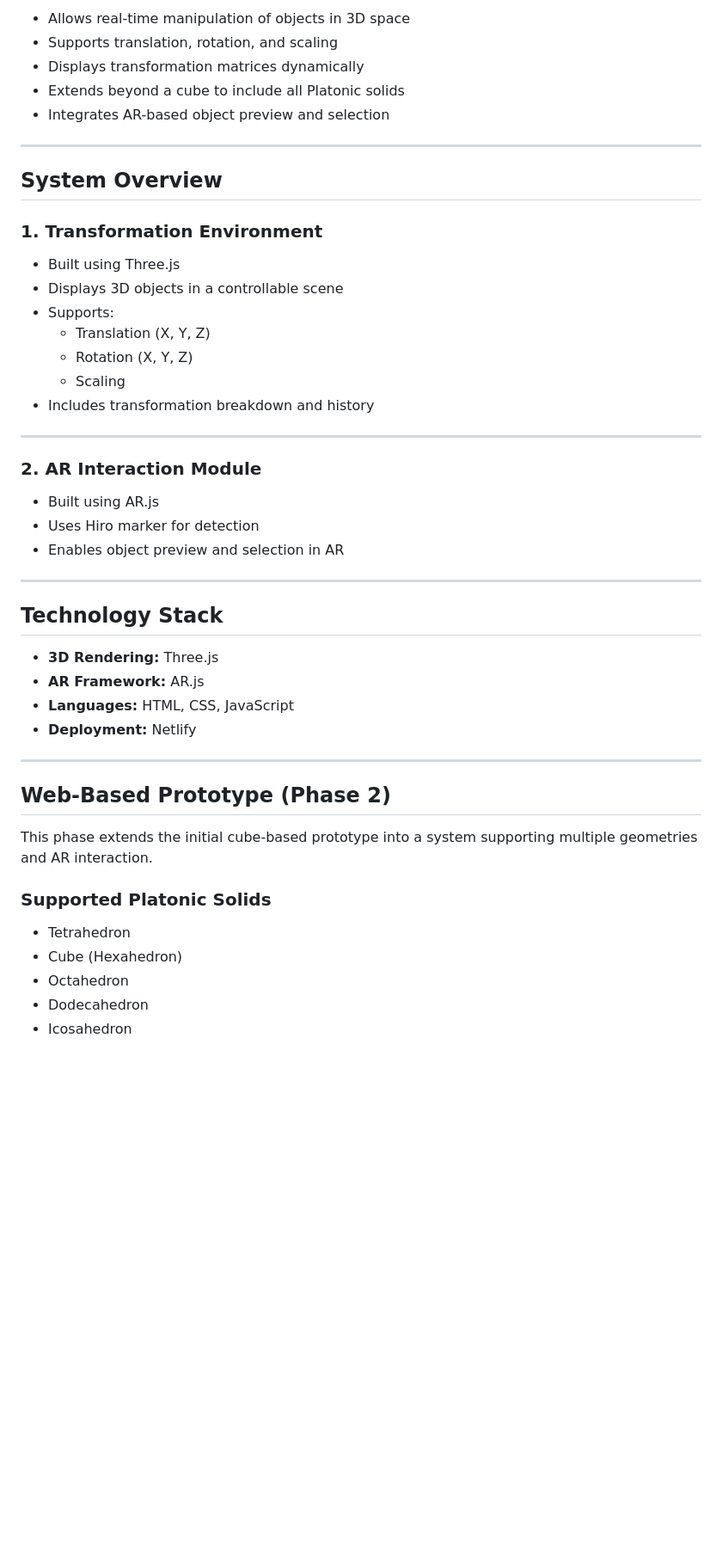
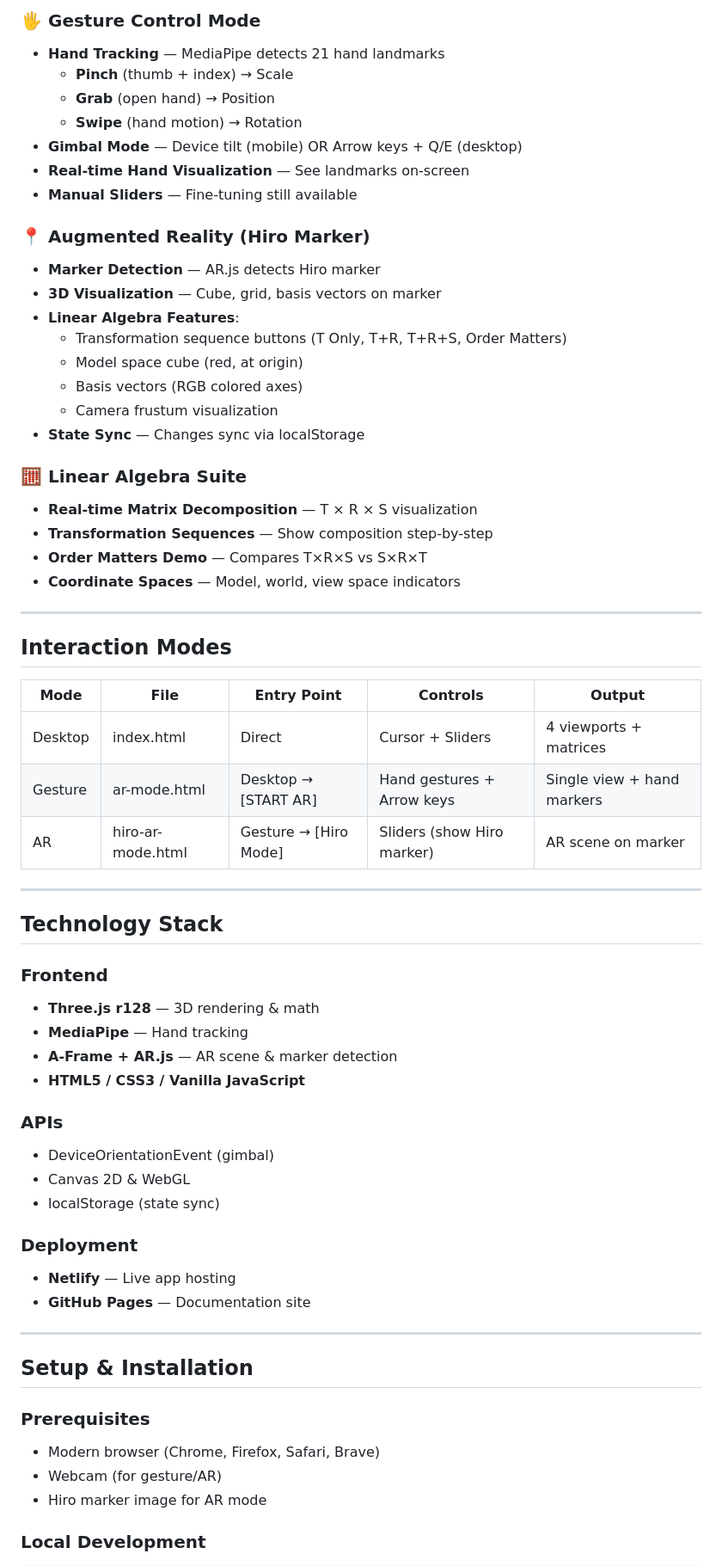
Before and after one commit to Saksham-Mist/AR-VR-Project-Team_Rankers, a Markdown page: README.md, the part around one of its changes. Shown at 86% size. GitHub-like rendering; blank space fills up the shorter version.

```diff
--- a/README.md
+++ b/README.md
@@ -45,49 +58,66 @@ We developed an interactive 3D transformation system that:
 
-- Allows real-time manipulation of objects in 3D space
-- Supports translation, rotation, and scaling
-- Displays transformation matrices dynamically
-- Extends beyond a cube to include all Platonic solids
-- Integrates AR-based object preview and selection
+### 🖐️ Gesture Control Mode
+- **Hand Tracking** — MediaPipe detects 21 hand landmarks
+  - **Pinch** (thumb + index) → Scale
+  - **Grab** (open hand) → Position
+  - **Swipe** (hand motion) → Rotation
+- **Gimbal Mode** — Device tilt (mobile) OR Arrow keys + Q/E (desktop)
+- **Real-time Hand Visualization** — See landmarks on-screen
+- **Manual Sliders** — Fine-tuning still available
+
+### 📍 Augmented Reality (Hiro Marker)
+- **Marker Detection** — AR.js detects Hiro marker
+- **3D Visualization** — Cube, grid, basis vectors on marker
+- **Linear Algebra Features**:
+  - Transformation sequence buttons (T Only, T+R, T+R+S, Order Matters)
+  - Model space cube (red, at origin)
+  - Basis vectors (RGB colored axes)
+  - Camera frustum visualization
+- **State Sync** — Changes sync via localStorage
+
+### 🧮 Linear Algebra Suite
+- **Real-time Matrix Decomposition** — T × R × S visualization
+- **Transformation Sequences** — Show composition step-by-step
+- **Order Matters Demo** — Compares T×R×S vs S×R×T
+- **Coordinate Spaces** — Model, world, view space indicators
 
 ---
 
-## System Overview
+## Interaction Modes
 
-### 1. Transformation Environment
-- Built using Three.js
-- Displays 3D objects in a controllable scene
-- Supports:
-  - Translation (X, Y, Z)
-  - Rotation (X, Y, Z)
-  - Scaling
-- Includes transformation breakdown and history
-
----
-
-### 2. AR Interaction Module
-- Built using AR.js
-- Uses Hiro marker for detection
-- Enables object preview and selection in AR
+| Mode | File | Entry Point | Controls | Output |
+|------|------|-------------|----------|--------|
+| Desktop | index.html | Direct | Cursor + Sliders | 4 viewports + matrices |
+| Gesture | ar-mode.html | Desktop → [START AR] | Hand gestures + Arrow keys | Single view + hand markers |
+| AR | hiro-ar-mode.html | Gesture → [Hiro Mode] | Sliders (show Hiro marker) | AR scene on marker |
 
 ---
 
 ## Technology Stack
 
-- **3D Rendering:** Three.js
-- **AR Framework:** AR.js
-- **Languages:** HTML, CSS, JavaScript
-- **Deployment:** Netlify
+### Frontend
+- **Three.js r128** — 3D rendering & math
+- **MediaPipe** — Hand tracking
+- **A-Frame + AR.js** — AR scene & marker detection
+- **HTML5 / CSS3 / Vanilla JavaScript**
+
+### APIs
+- DeviceOrientationEvent (gimbal)
+- Canvas 2D & WebGL
+- localStorage (state sync)
+
+### Deployment
+- **Netlify** — Live app hosting
+- **GitHub Pages** — Documentation site
 
 ---
 
-## Web-Based Prototype (Phase 2)
+## Setup & Installation
 
-This phase extends the initial cube-based prototype into a system supporting multiple geometries and AR interaction.
+### Prerequisites
+- Modern browser (Chrome, Firefox, Safari, Brave)
+- Webcam (for gesture/AR)
+- Hiro marker image for AR mode
 
-### Supported Platonic Solids
-- Tetrahedron
-- Cube (Hexahedron)
-- Octahedron
-- Dodecahedron
-- Icosahedron
+### Local Development
 
```
Also changed, not shown: other parts of README.md (+165 -108 lines).
